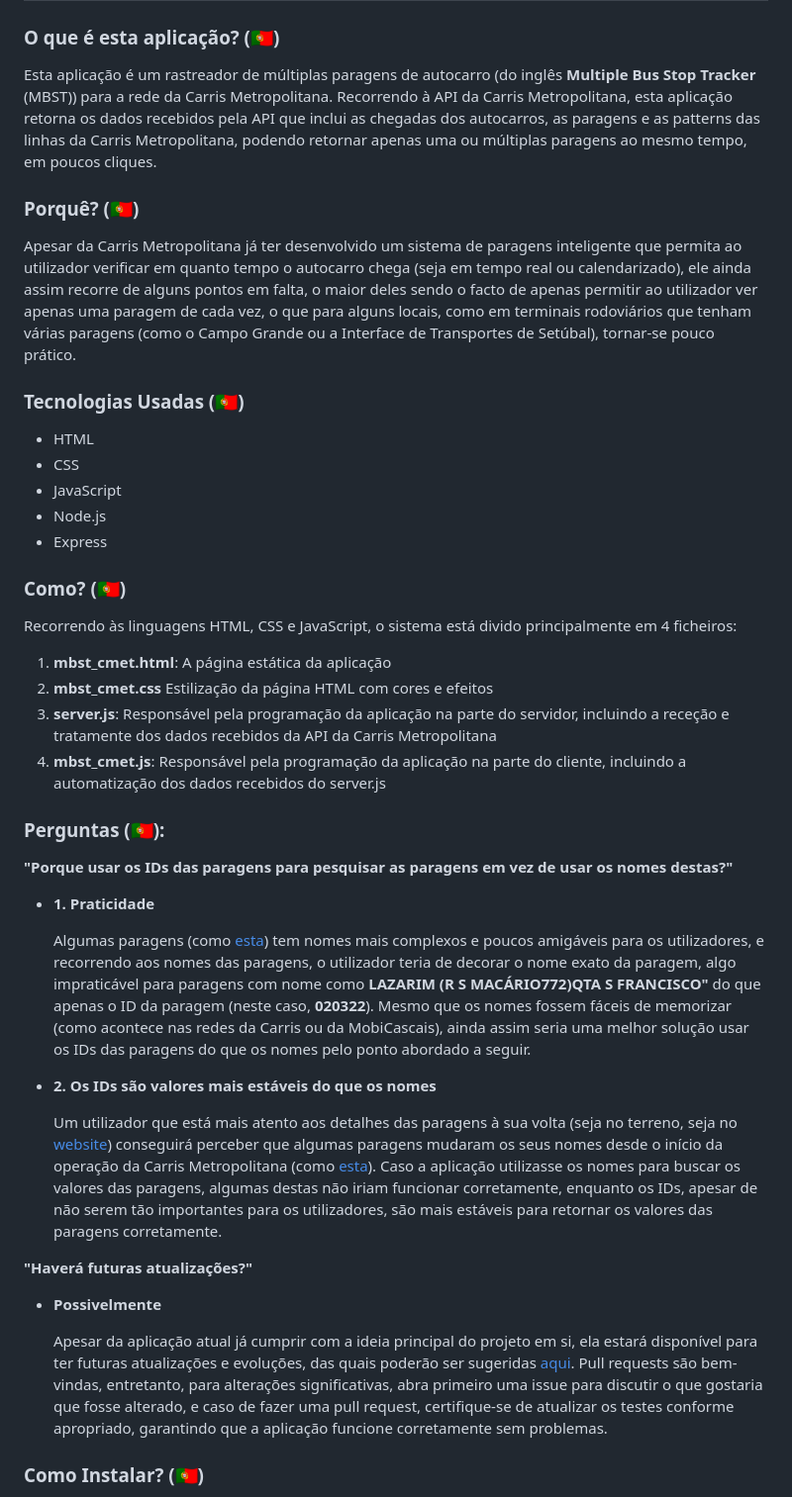
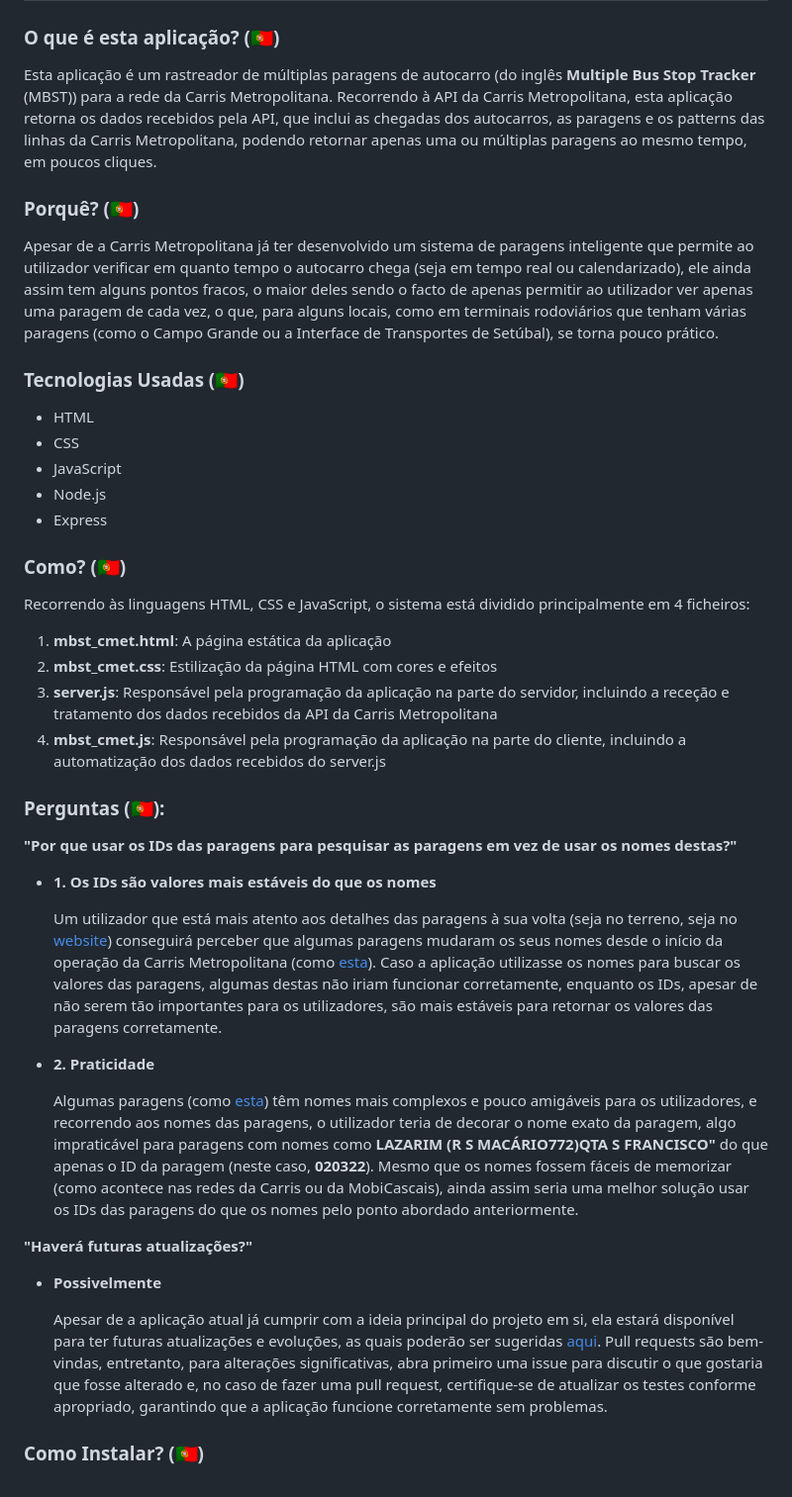
Before and after one commit to DrMaster7/MBST_CMet, a Markdown page: README.md, the part around one of its changes. Shown at 99% size. Drawn GitHub-style.

Commit message:
Spell correction in README.md

```diff
--- a/README.md
+++ b/README.md
@@ -1,10 +1,10 @@
 # Multiple Bus Stop Tracker (Carris Metropolitana)
 
 ### O que é esta aplicação? (🇵🇹)
-Esta aplicação é um rastreador de múltiplas paragens de autocarro (do inglês **Multiple Bus Stop Tracker** (MBST)) para a rede da Carris Metropolitana. Recorrendo à API da Carris Metropolitana, esta aplicação retorna os dados recebidos pela API que inclui as chegadas dos autocarros, as paragens e as patterns das linhas da Carris Metropolitana, podendo retornar apenas uma ou múltiplas paragens ao mesmo tempo, em poucos cliques.
+Esta aplicação é um rastreador de múltiplas paragens de autocarro (do inglês **Multiple Bus Stop Tracker** (MBST)) para a rede da Carris Metropolitana. Recorrendo à API da Carris Metropolitana, esta aplicação retorna os dados recebidos pela API, que inclui as chegadas dos autocarros, as paragens e os patterns das linhas da Carris Metropolitana, podendo retornar apenas uma ou múltiplas paragens ao mesmo tempo, em poucos cliques.
 
 ### Porquê? (🇵🇹)
-Apesar da Carris Metropolitana já ter desenvolvido um sistema de paragens inteligente que permita ao utilizador verificar em quanto tempo o autocarro chega (seja em tempo real ou calendarizado), ele ainda assim recorre de alguns pontos em falta, o maior deles sendo o facto de apenas permitir ao utilizador ver apenas uma paragem de cada vez, o que para alguns locais, como em terminais rodoviários que tenham várias paragens (como o Campo Grande ou a Interface de Transportes de Setúbal), tornar-se pouco prático.
+Apesar de a Carris Metropolitana já ter desenvolvido um sistema de paragens inteligente que permite ao utilizador verificar em quanto tempo o autocarro chega (seja em tempo real ou calendarizado), ele ainda assim tem alguns pontos fracos, o maior deles sendo o facto de apenas permitir ao utilizador ver apenas uma paragem de cada vez, o que, para alguns locais, como em terminais rodoviários que tenham várias paragens (como o Campo Grande ou a Interface de Transportes de Setúbal), se torna pouco prático.
 
 ### Tecnologias Usadas (🇵🇹)
 - HTML
@@ -14,26 +14,28 @@ Apesar da Carris Metropolitana já ter desenvolvido um sistema de paragens intel
 - Express
 
 ### Como? (🇵🇹)
-Recorrendo às linguagens HTML, CSS e JavaScript, o sistema está divido principalmente em 4 ficheiros:
+Recorrendo às linguagens HTML, CSS e JavaScript, o sistema está dividido principalmente em 4 ficheiros:
 1. **mbst_cmet.html**: A página estática da aplicação
-2. **mbst_cmet.css** Estilização da página HTML com cores e efeitos
-3. **server.js**: Responsável pela programação da aplicação na parte do servidor, incluindo a receção e tratamente dos dados recebidos da API da Carris Metropolitana
+2. **mbst_cmet.css**: Estilização da página HTML com cores e efeitos
+3. **server.js**: Responsável pela programação da aplicação na parte do servidor, incluindo a receção e tratamento dos dados recebidos da API da Carris Metropolitana
 4. **mbst_cmet.js**: Responsável pela programação da aplicação na parte do cliente, incluindo a automatização dos dados recebidos do server.js
 
 ### Perguntas (🇵🇹):
-**"Porque usar os IDs das paragens para pesquisar as paragens em vez de usar os nomes destas?"**
-- **1. Praticidade**
-
-    Algumas paragens (como [esta](https://carrismetropolitana.pt/stops/020322)) tem nomes mais complexos e poucos amigáveis para os utilizadores, e recorrendo aos nomes das paragens, o utilizador teria de decorar o nome exato da paragem, algo impraticável para paragens com nome como **LAZARIM (R S MACÁRIO772)QTA S FRANCISCO"** do que apenas o ID da paragem (neste caso, **020322**). Mesmo que os nomes fossem fáceis de memorizar (como acontece nas redes da Carris ou da MobiCascais), ainda assim seria uma melhor solução usar os IDs das paragens do que os nomes pelo ponto abordado a seguir.
-
-- **2. Os IDs são valores mais estáveis do que os nomes**
+**"Por que usar os IDs das paragens para pesquisar as paragens em vez de usar os nomes destas?"**
+- **1. Os IDs são valores mais estáveis do que os nomes**
 
     Um utilizador que está mais atento aos detalhes das paragens à sua volta (seja no terreno, seja no [website](https://carrismetropolitana.pt)) conseguirá perceber que algumas paragens mudaram os seus nomes desde o início da operação da Carris Metropolitana (como [esta](https://carrismetropolitana.pt/stops/162007)). Caso a aplicação utilizasse os nomes para buscar os valores das paragens, algumas destas não iriam funcionar corretamente, enquanto os IDs, apesar de não serem tão importantes para os utilizadores, são mais estáveis para retornar os valores das paragens corretamente.
+
+- **2. Praticidade**
+
+    Algumas paragens (como [esta](https://carrismetropolitana.pt/stops/020322)) têm nomes mais complexos e pouco amigáveis para os utilizadores, e recorrendo aos nomes das paragens, o utilizador teria de decorar o nome exato da paragem, algo impraticável para paragens com nomes como **LAZARIM (R S MACÁRIO772)QTA S FRANCISCO"** do que apenas o ID da paragem (neste caso, **020322**). Mesmo que os nomes fossem fáceis de memorizar (como acontece nas redes da Carris ou da MobiCascais), ainda assim seria uma melhor solução usar os IDs das paragens do que os nomes pelo ponto abordado anteriormente.
+
+
 
 **"Haverá futuras atualizações?"**
 - **Possivelmente**
 
-    Apesar da aplicação atual já cumprir com a ideia principal do projeto em si, ela estará disponível para ter futuras atualizações e evoluções, das quais poderão ser sugeridas [aqui](https://github.com/DrMaster7/MBST_CMet/issues). Pull requests são bem-vindas, entretanto, para alterações significativas, abra primeiro uma issue para discutir o que gostaria que fosse alterado, e caso de fazer uma pull request, certifique-se de atualizar os testes conforme apropriado, garantindo que a aplicação funcione corretamente sem problemas.
+    Apesar de a aplicação atual já cumprir com a ideia principal do projeto em si, ela estará disponível para ter futuras atualizações e evoluções, as quais poderão ser sugeridas [aqui](https://github.com/DrMaster7/MBST_CMet/issues). Pull requests são bem-vindas, entretanto, para alterações significativas, abra primeiro uma issue para discutir o que gostaria que fosse alterado e, no caso de fazer uma pull request, certifique-se de atualizar os testes conforme apropriado, garantindo que a aplicação funcione corretamente sem problemas.
 
 ### Como Instalar? (🇵🇹)
 **NOTA IMPORTANTE:** Antes de instalar a aplicação, é importante que o Git e o Node.js estejam instalados no seu dispositivo, garantindo que a aplicação funcione corretamente sem problemas.
```
Also changed, not shown: other parts of README.md (+7 -5 lines).
